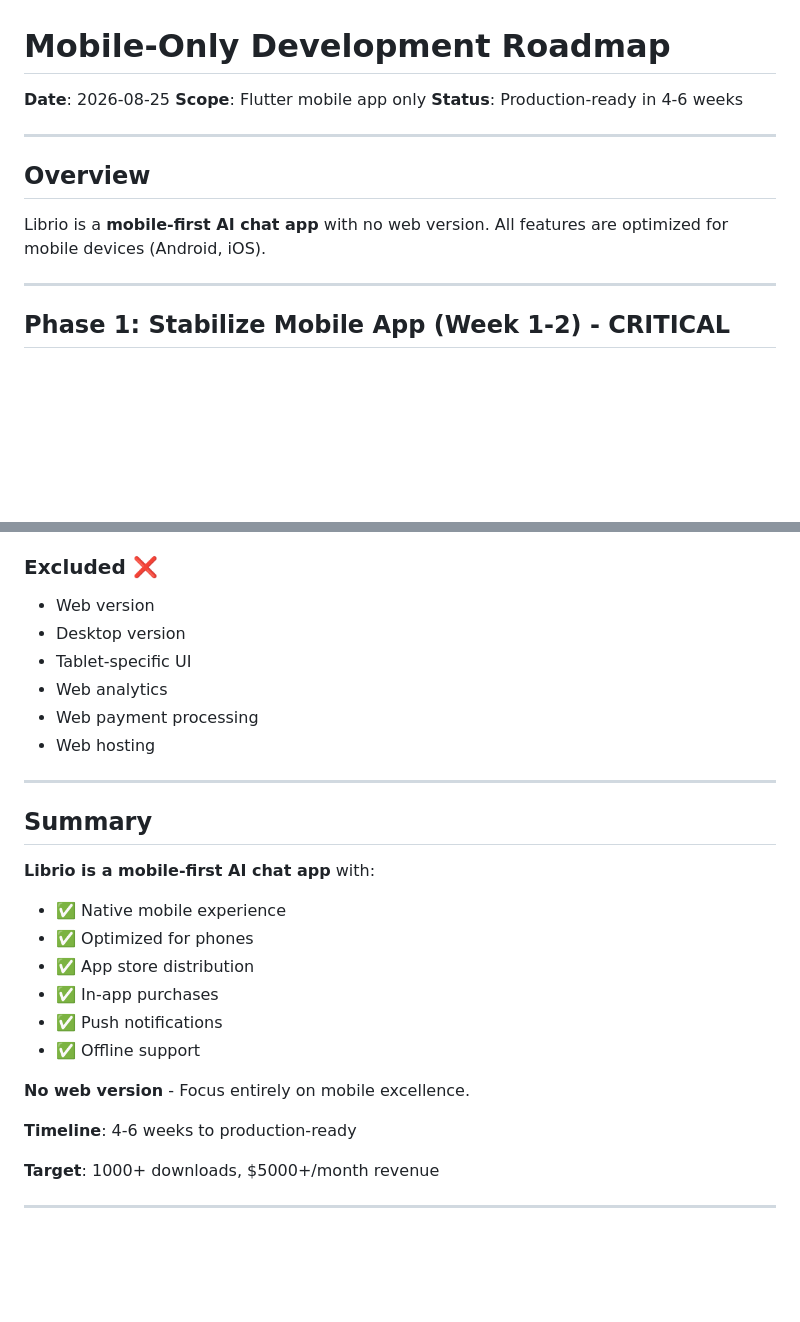
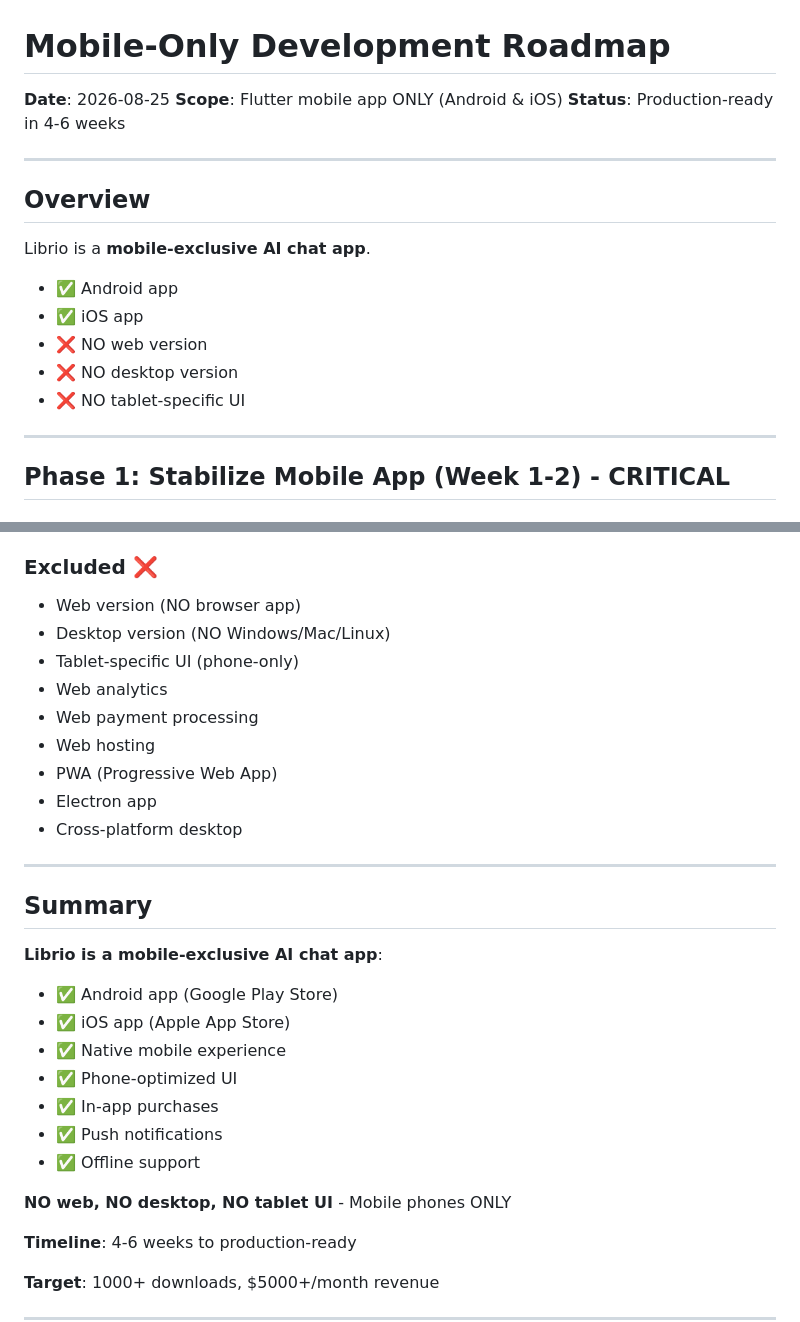
Before and after one commit to rence141/Librio, a Markdown page: MOBILE_ONLY_ROADMAP.md, 2 parts joined by grey strips. Rendered like a GitHub page; blank space fills up the shorter version.

```diff
--- a/MOBILE_ONLY_ROADMAP.md
+++ b/MOBILE_ONLY_ROADMAP.md
@@ -1,14 +1,19 @@
 # Mobile-Only Development Roadmap
 
 **Date**: 2026-08-25
-**Scope**: Flutter mobile app only
+**Scope**: Flutter mobile app ONLY (Android & iOS)
 **Status**: Production-ready in 4-6 weeks
 
 ---
 
 ## Overview
 
-Librio is a **mobile-first AI chat app** with no web version. All features are optimized for mobile devices (Android, iOS).
+Librio is a **mobile-exclusive AI chat app**.
+- ✅ Android app
+- ✅ iOS app
+- ❌ NO web version
+- ❌ NO desktop version
+- ❌ NO tablet-specific UI
 
 ---
 
@@ -367,26 +372,30 @@ Librio is a **mobile-first AI chat app** with no web version. All features are o
 - App store distribution
 
 ### Excluded ❌
-- Web version
-- Desktop version
-- Tablet-specific UI
+- Web version (NO browser app)
+- Desktop version (NO Windows/Mac/Linux)
+- Tablet-specific UI (phone-only)
 - Web analytics
 - Web payment processing
 - Web hosting
+- PWA (Progressive Web App)
+- Electron app
+- Cross-platform desktop
 
 ---
 
 ## Summary
 
-**Librio is a mobile-first AI chat app** with:
+**Librio is a mobile-exclusive AI chat app**:
+- ✅ Android app (Google Play Store)
+- ✅ iOS app (Apple App Store)
 - ✅ Native mobile experience
-- ✅ Optimized for phones
-- ✅ App store distribution
+- ✅ Phone-optimized UI
 - ✅ In-app purchases
 - ✅ Push notifications
 - ✅ Offline support
 
-**No web version** - Focus entirely on mobile excellence.
+**NO web, NO desktop, NO tablet UI** - Mobile phones ONLY
 
 **Timeline**: 4-6 weeks to production-ready
 
```
Also changed, not shown: MISSING_FEATURES.md (+20 -8 lines).
